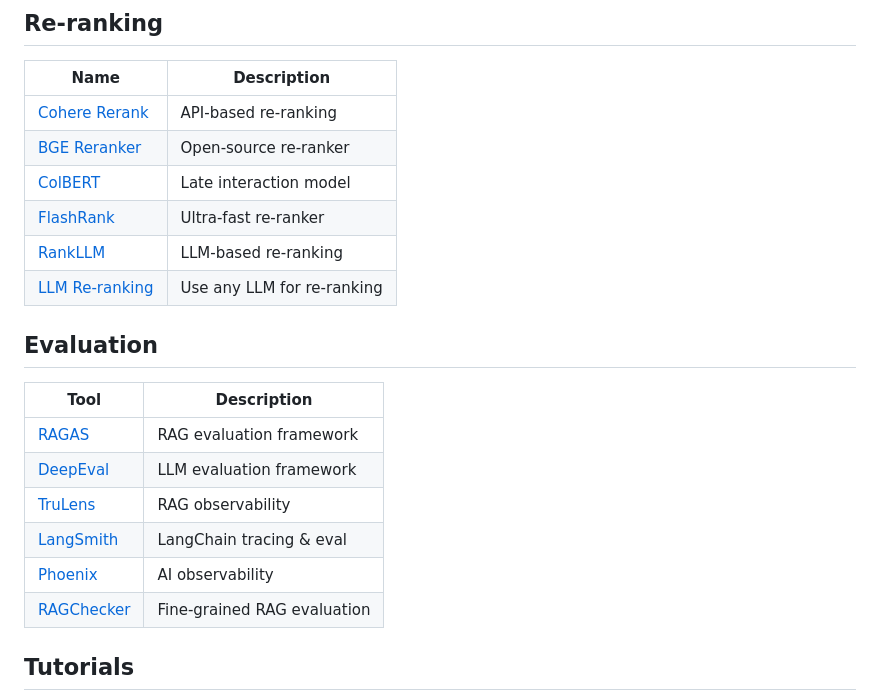
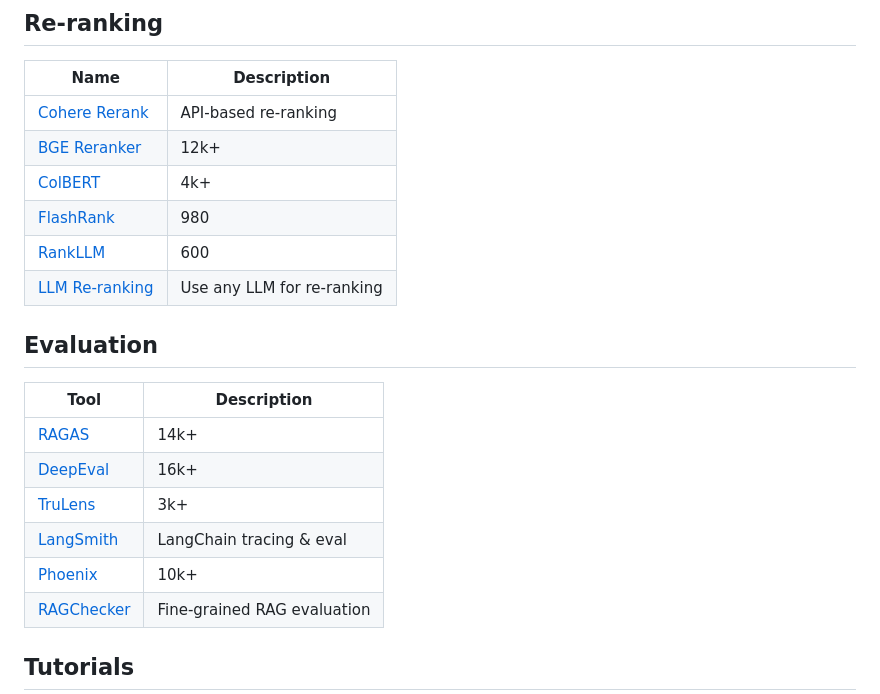
Before and after one commit to asdfgh12345123/awesome-rag, a Markdown page: README.md, the part around one of its changes. Rendered like a GitHub page.

```diff
--- a/README.md
+++ b/README.md
@@ -106,20 +106,20 @@ Awesome RAG is a focused list for exploring how retrieval-augmented generation i
 | Name | Description |
 |------|-------------|
 | [Cohere Rerank](https://cohere.com/rerank) | API-based re-ranking |
-| [BGE Reranker](https://github.com/FlagOpen/FlagEmbedding) | Open-source re-ranker |
-| [ColBERT](https://github.com/stanford-futuredata/ColBERT) | Late interaction model |
-| [FlashRank](https://github.com/PrithivirajDamodaran/FlashRank) | Ultra-fast re-ranker |
-| [RankLLM](https://github.com/castorini/rank_llm) | LLM-based re-ranking |
+| [BGE Reranker](https://github.com/FlagOpen/FlagEmbedding) | 12k+ |
+| [ColBERT](https://github.com/stanford-futuredata/ColBERT) | 4k+ |
+| [FlashRank](https://github.com/PrithivirajDamodaran/FlashRank) | 980 |
+| [RankLLM](https://github.com/castorini/rank_llm) | 600 |
 | [LLM Re-ranking](https://python.langchain.com/docs/integrations/retrievers/LLM-Reranker) | Use any LLM for re-ranking |
 
 ## Evaluation
 | Tool | Description |
 |------|-------------|
-| [RAGAS](https://github.com/explodinggradients/ragas) | RAG evaluation framework |
-| [DeepEval](https://github.com/confident-ai/deepeval) | LLM evaluation framework |
-| [TruLens](https://github.com/truera/trulens) | RAG observability |
+| [RAGAS](https://github.com/explodinggradients/ragas) | 14k+ |
+| [DeepEval](https://github.com/confident-ai/deepeval) | 16k+ |
+| [TruLens](https://github.com/truera/trulens) | 3k+ |
 | [LangSmith](https://smith.langchain.com/) | LangChain tracing & eval |
-| [Phoenix](https://github.com/Arize-ai/phoenix) | AI observability |
+| [Phoenix](https://github.com/Arize-ai/phoenix) | 10k+ |
 | [RAGChecker](https://github.com/tonywu71/RAGChecker) | Fine-grained RAG evaluation |
 
 ## Tutorials
```
Also changed, not shown: other parts of README.md (+21 -21 lines).
